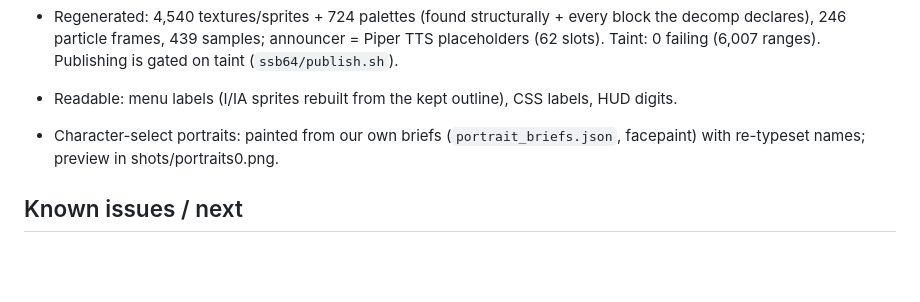
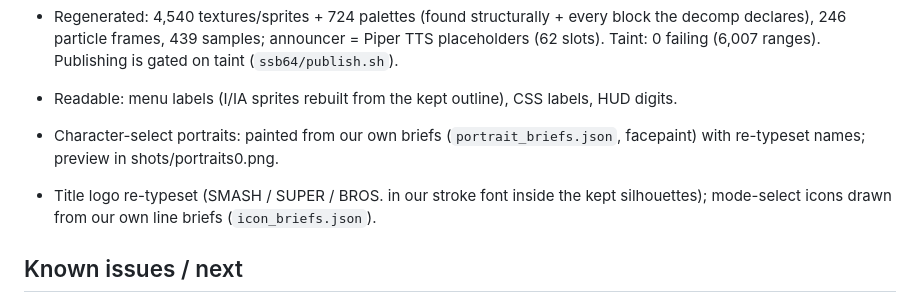
Before and after one commit to andrewnakas/ssb64-cleanroom, a Markdown page: STATUS.md, the part around the change. Rendered like a GitHub page; blank space fills up the shorter version.

Commit message:
STATUS: title logo, icons
Co-Authored-By: Claude Opus 5.5 (1M context) <noreply@anthropic.com>

```diff
--- a/STATUS.md
+++ b/STATUS.md
@@ -36,6 +36,9 @@
 - Character-select portraits: painted from our own briefs (`portrait_briefs.json`, facepaint) with
   re-typeset names; preview in shots/portraits0.png.
 
+- Title logo re-typeset (SMASH / SUPER / BROS. in our stroke font inside the kept silhouettes);
+  mode-select icons drawn from our own line briefs (`icon_briefs.json`).
+
 ## Known issues / next
 - IA icons whose detail is in the intensity (mode-select controller/console icons) are plain discs:
   need briefs.
```
